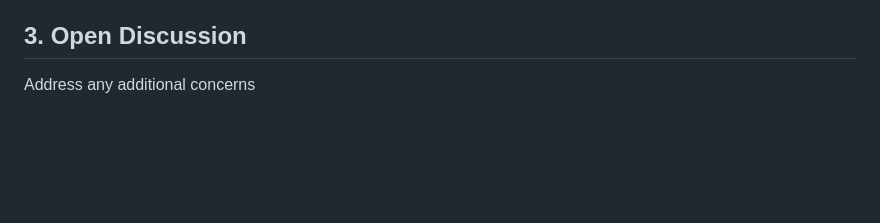
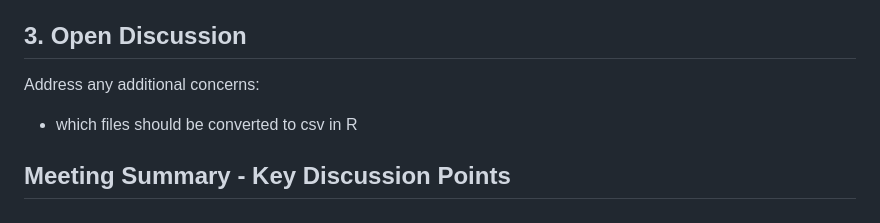
Before and after one commit to YasminFaghir/MICB475_24W1_Team_10, a Markdown page: meeting_agenda.md, the part around the change. Drawn GitHub-style; blank space fills up the shorter version.

```diff
--- a/meeting_agenda.md
+++ b/meeting_agenda.md
@@ -137,4 +137,7 @@ Metadata Selection & Processing:
 🔹 Plan for the next phase of the project
 
 ##  **3. Open Discussion**
-Address any additional concerns
+Address any additional concerns:
+- which files should be converted to csv in R
+
+## Meeting Summary - Key Discussion Points
```
